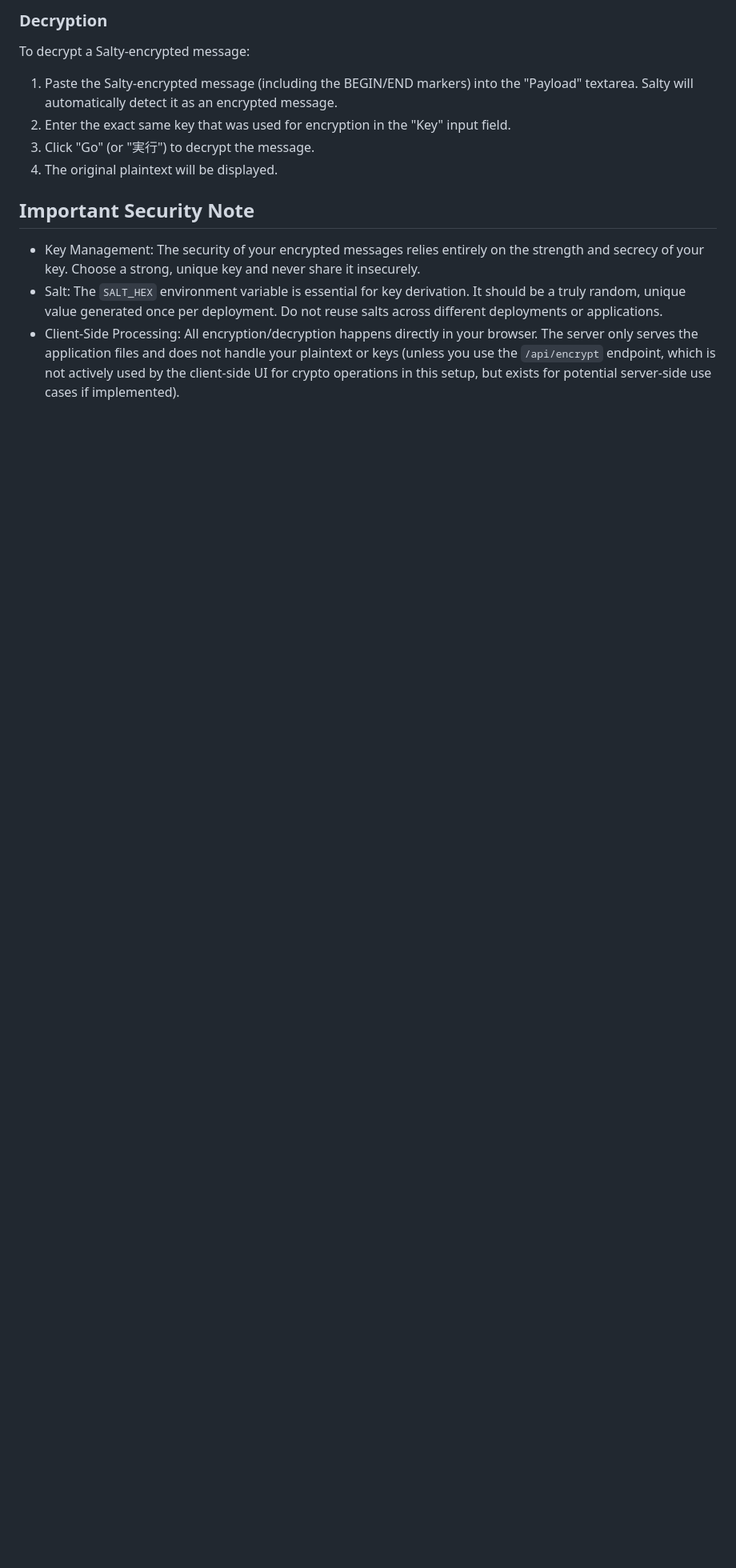
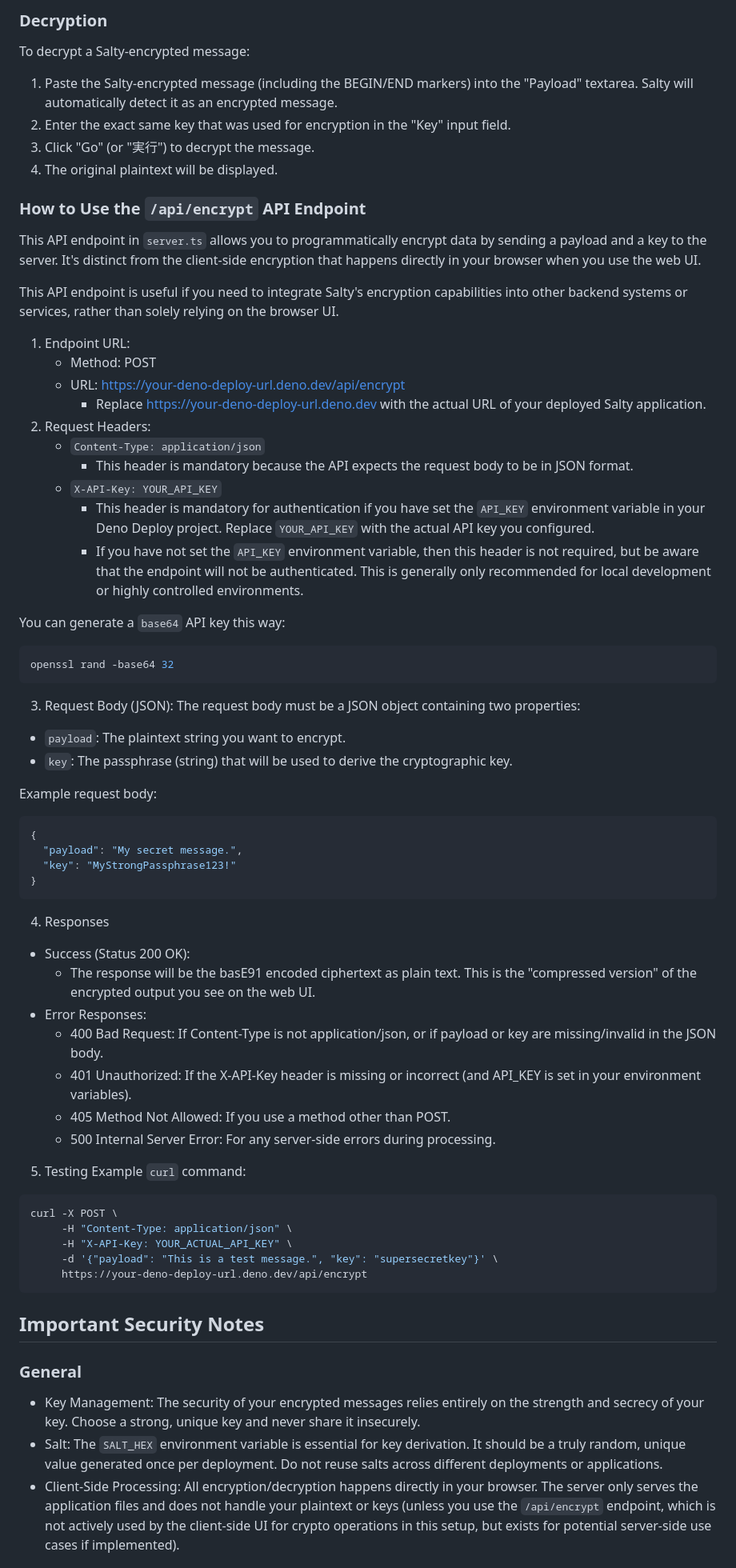
Before and after one commit to eSolia/salty.esolia.pro, a Markdown page: README.md, the part around one of its changes. Shown at 80% size. Drawn GitHub-style; blank space fills up the shorter version.

Commit message:
Adds api endpoint details

````diff
--- a/README.md
+++ b/README.md
@@ -97,7 +97,64 @@ To decrypt a Salty-encrypted message:
 3. Click "Go" (or "実行") to decrypt the message.
 4. The original plaintext will be displayed.
 
-## Important Security Note
+### How to Use the `/api/encrypt` API Endpoint
+This API endpoint in `server.ts` allows you to programmatically encrypt data by sending a payload and a key to the server. It's distinct from the client-side encryption that happens directly in your browser when you use the web UI.
+
+This API endpoint is useful if you need to integrate Salty's encryption capabilities into other backend systems or services, rather than solely relying on the browser UI.
+
+1. Endpoint URL:
+   * Method: POST
+   * URL: <https://your-deno-deploy-url.deno.dev/api/encrypt>
+      * Replace <https://your-deno-deploy-url.deno.dev> with the actual URL of your deployed Salty application.
+2. Request Headers:
+   * `Content-Type: application/json`
+      * This header is mandatory because the API expects the request body to be in JSON format.
+   * `X-API-Key: YOUR_API_KEY`
+      * This header is mandatory for authentication if you have set the `API_KEY` environment variable in your Deno Deploy project. Replace `YOUR_API_KEY` with the actual API key you configured.
+      * If you have not set the `API_KEY` environment variable, then this header is not required, but be aware that the endpoint will not be authenticated. This is generally only recommended for local development or highly controlled environments.
+
+You can generate a `base64` API key this way:
+
+```bash
+openssl rand -base64 32
+```
+
+3. Request Body (JSON):
+The request body must be a JSON object containing two properties:
+* `payload`: The plaintext string you want to encrypt.
+* `key`: The passphrase (string) that will be used to derive the cryptographic key.
+
+Example request body:
+
+```json
+{
+  "payload": "My secret message.",
+  "key": "MyStrongPassphrase123!"
+}
+```
+
+4. Responses
+* Success (Status 200 OK):
+   * The response will be the basE91 encoded ciphertext as plain text. This is the "compressed version" of the encrypted output you see on the web UI.
+* Error Responses:
+   * 400 Bad Request: If Content-Type is not application/json, or if payload or key are missing/invalid in the JSON body.
+   * 401 Unauthorized: If the X-API-Key header is missing or incorrect (and API_KEY is set in your environment variables).
+   * 405 Method Not Allowed: If you use a method other than POST.
+   * 500 Internal Server Error: For any server-side errors during processing.
+
+5. Testing
+Example `curl` command:
+
+```bash
+curl -X POST \
+     -H "Content-Type: application/json" \
+     -H "X-API-Key: YOUR_ACTUAL_API_KEY" \
+     -d '{"payload": "This is a test message.", "key": "supersecretkey"}' \
+     https://your-deno-deploy-url.deno.dev/api/encrypt
+```
+
+## Important Security Notes
+### General
 * Key Management: The security of your encrypted messages relies entirely on the strength and secrecy of your key. Choose a strong, unique key and never share it insecurely.
 * Salt: The `SALT_HEX` environment variable is essential for key derivation. It should be a truly random, unique value generated once per deployment. Do not reuse salts across different deployments or applications.
 * Client-Side Processing: All encryption/decryption happens directly in your browser. The server only serves the application files and does not handle your plaintext or keys (unless you use the `/api/encrypt` endpoint, which is not actively used by the client-side UI for crypto operations in this setup, but exists for potential server-side use cases if implemented).
````
Also changed, not shown: other parts of README.md (+6 -0 lines).
